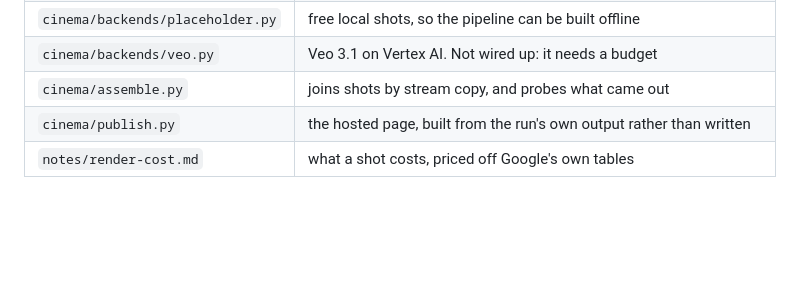
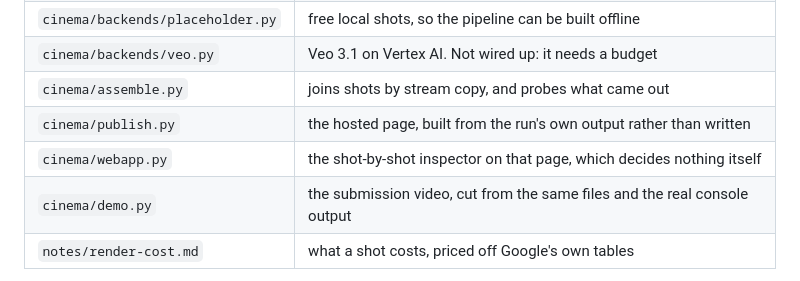
Before and after one commit to jtmuller5/continuity-checker, a Markdown page: README.md, the part around one of its changes. Drawn GitHub-style; blank space fills up the shorter version.

```diff
--- a/README.md
+++ b/README.md
@@ -196,6 +285,8 @@ It needs `ffmpeg`, `ffprobe` and `pyyaml`, and it runs without any credential.
 | `cinema/backends/veo.py` | Veo 3.1 on Vertex AI. Not wired up: it needs a budget |
 | `cinema/assemble.py` | joins shots by stream copy, and probes what came out |
 | `cinema/publish.py` | the hosted page, built from the run's own output rather than written |
+| `cinema/webapp.py` | the shot-by-shot inspector on that page, which decides nothing itself |
+| `cinema/demo.py` | the submission video, cut from the same files and the real console output |
 | `notes/render-cost.md` | what a shot costs, priced off Google's own tables |
 
 Every shot is eight seconds. Veo's reference-image-to-video mode only accepts eight, and
```
Also changed, not shown: other parts of README.md (+89 -0 lines).
